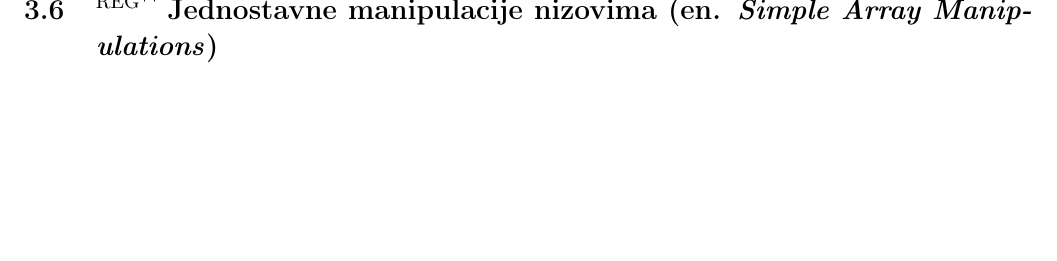
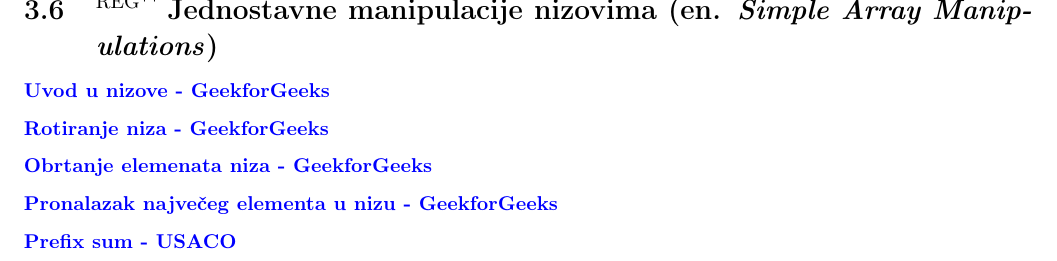
Before and after one commit to zenwor/silabus, a LaTeX document (main.tex, which reads rn_algoritmi/jednostavne_manipulacije_nizovima/jednostavne_manipulacije_nizovima.tex): part of page 19 of 41, cut so that both start at the same text, the shorter picture padded with empty space. Compiled offline with pdfLaTeX.

Commit message:
feat: ✨Add materials for "Simple array manipulation"

```diff
--- a/rn_algoritmi/jednostavne_manipulacije_nizovima/jednostavne_manipulacije_nizovima.tex
+++ b/rn_algoritmi/jednostavne_manipulacije_nizovima/jednostavne_manipulacije_nizovima.tex
@@ -1,5 +1,14 @@
 \ssection{\regg Jednostavne manipulacije nizovima (en. \textit{Simple Array Manipulations})}
 
+\link{Uvod u nizove - GeekforGeeks}{}{https://www.geeksforgeeks.org/introduction-to-arrays-data-structure-and-algorithm-tutorials/}
+
+\link{Rotiranje niza - GeekforGeeks}{}{https://www.geeksforgeeks.org/complete-guide-on-array-rotations/}
+
+\link{Obrtanje elemenata niza - GeekforGeeks}{}{https://www.geeksforgeeks.org/program-to-reverse-an-array/}
+
+\link{Pronalazak največeg elementa u nizu - GeekforGeeks}{}{https://www.geeksforgeeks.org/program-to-find-largest-element-in-an-array/}
+
+\link{Prefix sum - USACO}{}{https://usaco.guide/silver/prefix-sums?lang=cpp}
 % Nova strana
 \newpage
 % -----------
```
